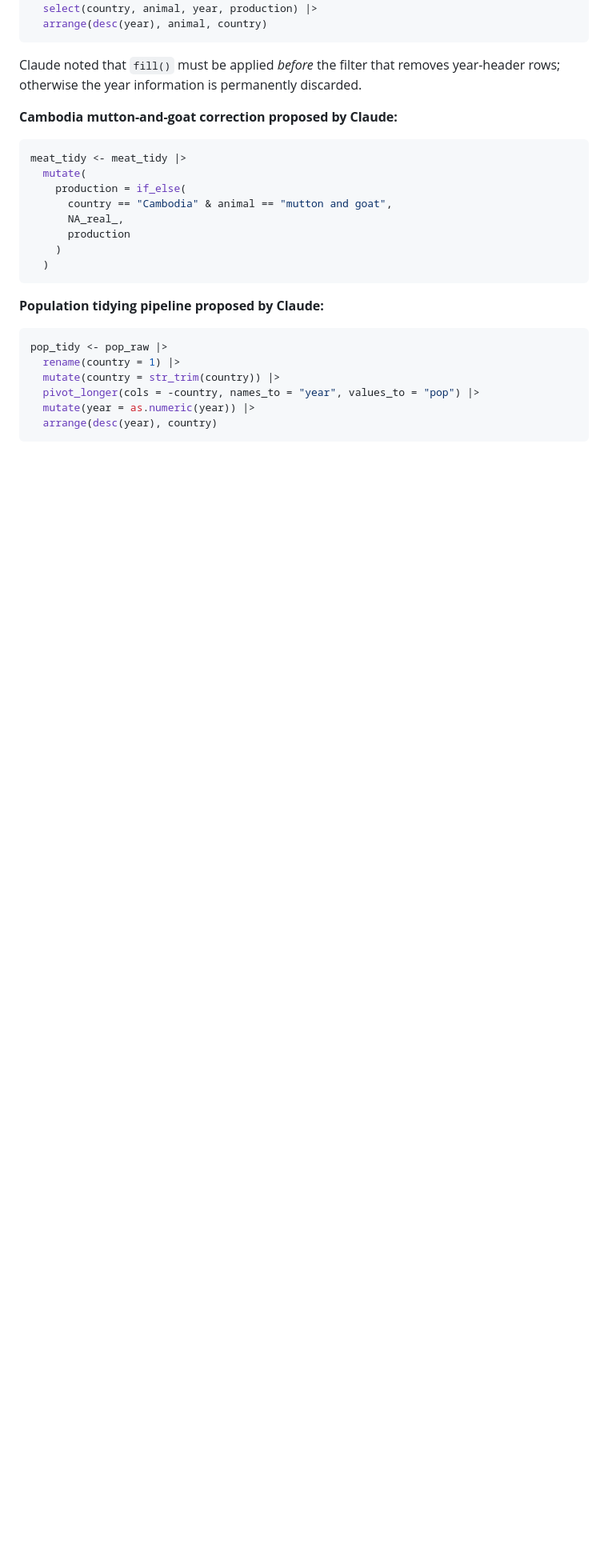
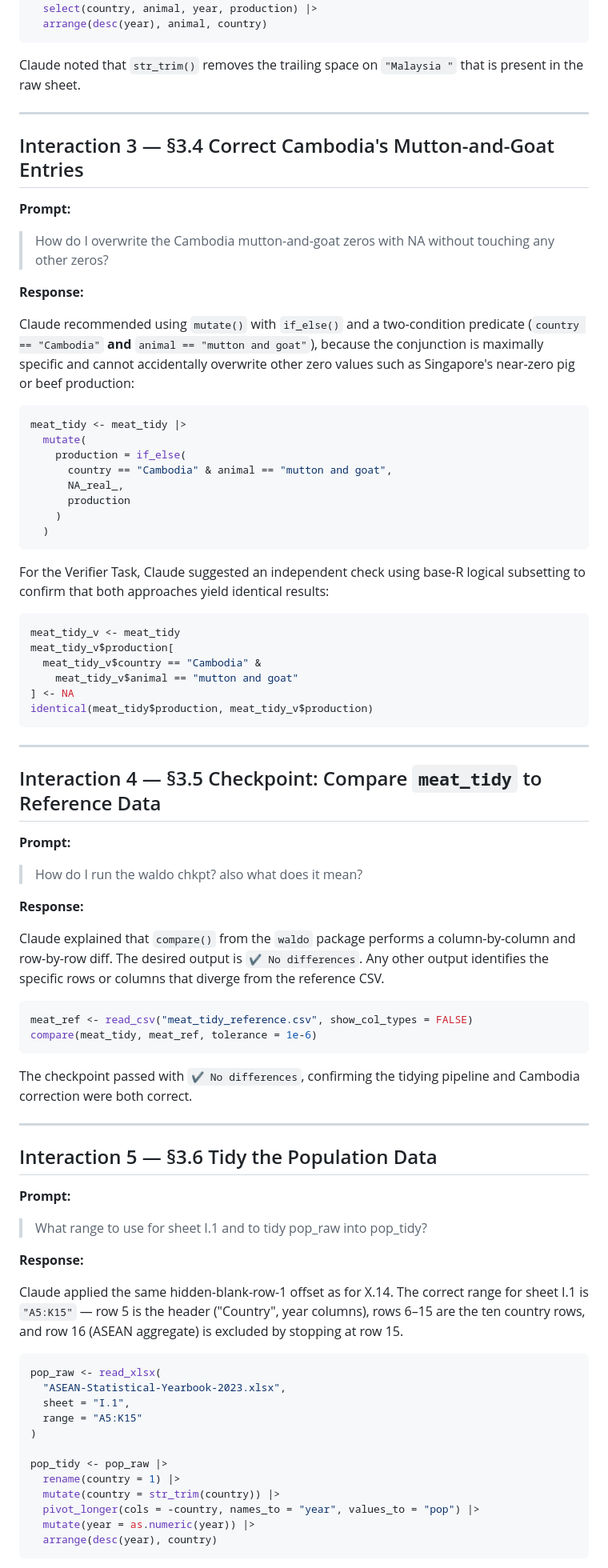
Before and after one commit to benchuangxd/CSC3107-Team-Cyan-Lab03, a Markdown page: ai_log.md, the part around one of its changes. Shown at 80% size. Drawn GitHub-style; blank space fills up the shorter version.

````diff
--- a/ai_log.md
+++ b/ai_log.md
@@ -91,10 +86,23 @@ meat_tidy <- meat_raw |>
   arrange(desc(year), animal, country)
 ```
 
-Claude noted that `fill()` must be applied *before* the filter that removes year-header
-rows; otherwise the year information is permanently discarded.
+Claude noted that `str_trim()` removes the trailing space on `"Malaysia "` that is
+present in the raw sheet.
 
-**Cambodia mutton-and-goat correction proposed by Claude:**
+---
+
+## Interaction 3 — §3.4 Correct Cambodia's Mutton-and-Goat Entries
+
+**Prompt:**
+> How do I overwrite the Cambodia mutton-and-goat zeros with NA without touching
+> any other zeros?
+
+**Response:**
+
+Claude recommended using `mutate()` with `if_else()` and a two-condition predicate
+(`country == "Cambodia"` **and** `animal == "mutton and goat"`), because the conjunction
+is maximally specific and cannot accidentally overwrite other zero values such as
+Singapore's near-zero pig or beef production:
 
 ```r
 meat_tidy <- meat_tidy |>
@@ -107,9 +115,59 @@ meat_tidy <- meat_tidy |>
   )
 ```
 
-**Population tidying pipeline proposed by Claude:**
+For the Verifier Task, Claude suggested an independent check using base-R logical
+subsetting to confirm that both approaches yield identical results:
 
 ```r
+meat_tidy_v <- meat_tidy
+meat_tidy_v$production[
+  meat_tidy_v$country == "Cambodia" &
+    meat_tidy_v$animal == "mutton and goat"
+] <- NA
+identical(meat_tidy$production, meat_tidy_v$production)
+```
+
+---
+
+## Interaction 4 — §3.5 Checkpoint: Compare `meat_tidy` to Reference Data
+
+**Prompt:**
+> How do I run the waldo chkpt? also what does it mean?
+
+**Response:**
+
+Claude explained that `compare()` from the `waldo` package performs a column-by-column
+and row-by-row diff. The desired output is `✔ No differences`. Any other output
+identifies the specific rows or columns that diverge from the reference CSV.
+
+```r
+meat_ref <- read_csv("meat_tidy_reference.csv", show_col_types = FALSE)
+compare(meat_tidy, meat_ref, tolerance = 1e-6)
+```
+
+The checkpoint passed with `✔ No differences`, confirming the tidying pipeline and
+Cambodia correction were both correct.
+
+---
+
+## Interaction 5 — §3.6 Tidy the Population Data
+
+**Prompt:**
+> What range to use for sheet I.1 and to tidy pop_raw into pop_tidy?
+
+**Response:**
+
+Claude applied the same hidden-blank-row-1 offset as for X.14. The correct range for
+sheet I.1 is `"A5:K15"` — row 5 is the header ("Country", year columns), rows 6–15 are
+the ten country rows, and row 16 (ASEAN aggregate) is excluded by stopping at row 15.
+
+```r
+pop_raw <- read_xlsx(
+  "ASEAN-Statistical-Yearbook-2023.xlsx",
+  sheet = "I.1",
+  range = "A5:K15"
+)
+
 pop_tidy <- pop_raw |>
   rename(country = 1) |>
   mutate(country = str_trim(country)) |>
````
Also changed, not shown: other parts of ai_log.md (+162 -57 lines).
